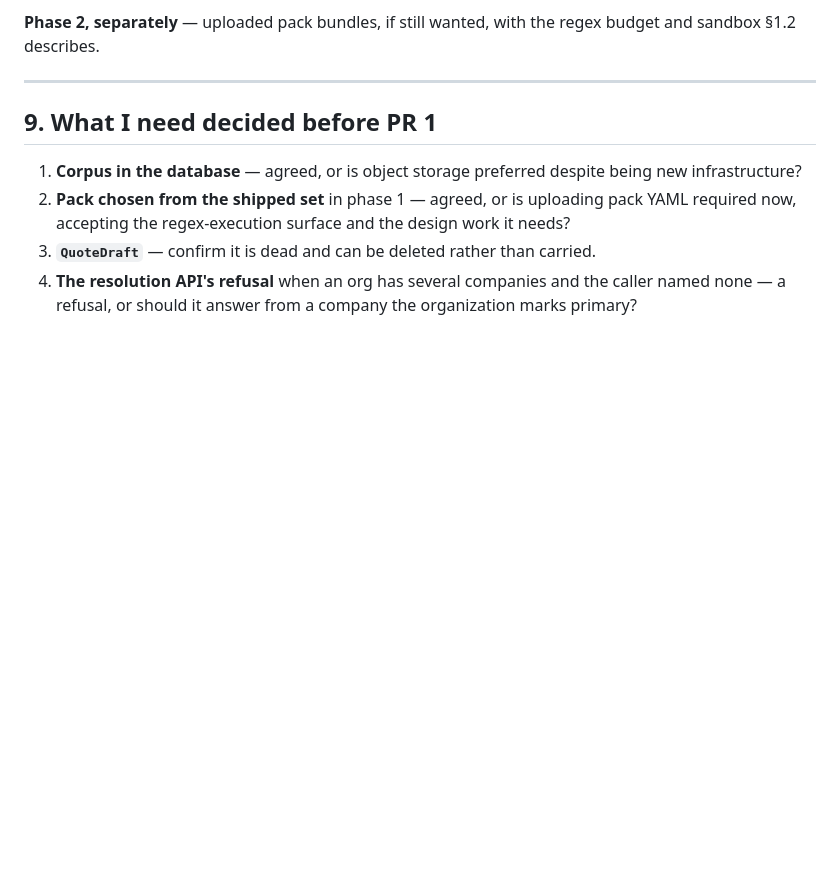
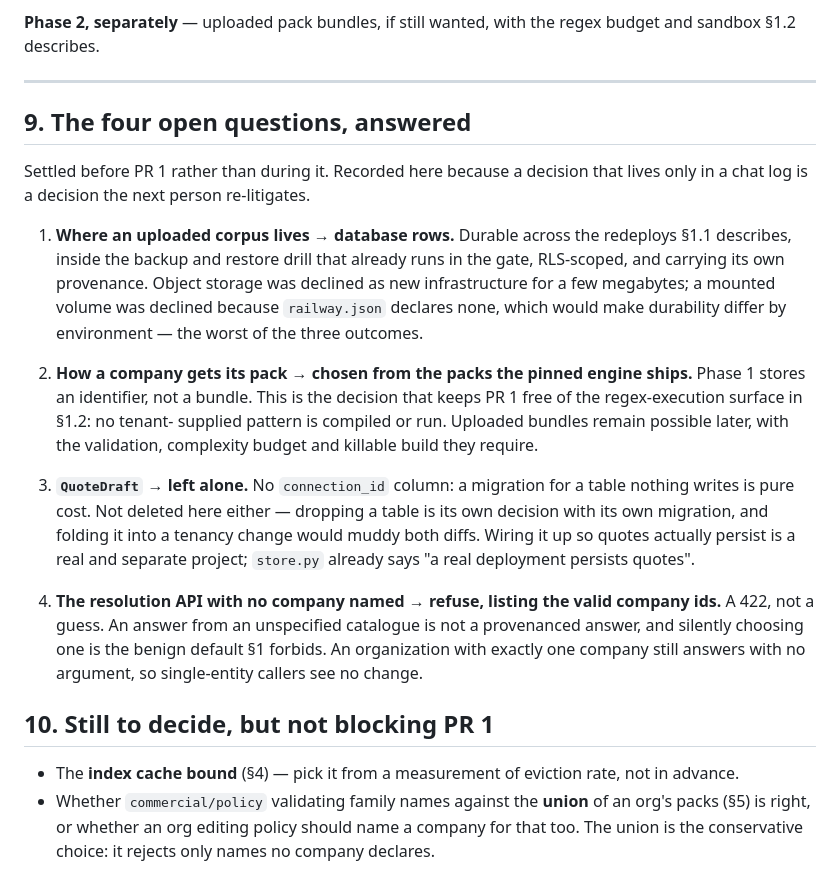
Before and after one commit to srisankethu/pie-portal, a Markdown page: docs/per-company-catalogues.md, the part around the change. Rendered like a GitHub page; blank space fills up the shorter version.

Commit message:
Answer the four open questions on the per-company catalogue plan
Settled before PR 1 rather than during it, and recorded in the plan because a
decision that lives only in a chat log is one the next person re-litigates.

- Uploaded corpora are stored as database rows: durable across the redeploys
  the plan's §1.1 describes, inside the backup and restore drill the gate
  already runs, RLS-scoped, and carrying their own provenance. Object storage
  declined as new infrastructure for a few megabytes; a mounted volume declined
  because railway.json declares none, so durability would differ by environment.

- A company's pack is chosen from the packs the pinned engine ships, not
  uploaded. This is what keeps PR 1 clear of the regex-execution surface: no
  tenant-supplied pattern is compiled or run over 6,700 rows inside a
  synchronous build. Uploaded bundles stay possible later, with the validation,
  complexity budget and killable build they need.

- QuoteDraft is left alone. No connection_id on a table nothing constructs, and
  no deletion riding along in a tenancy change.

- The resolution API refuses with a 422 naming the valid companies when an org
  has several and the caller named none. An answer from an unspecified
  catalogue is not provenanced, and picking one silently is the benign default
  §1 forbids. A single-company org is unaffected.

Also splits out the two things that genuinely should not be decided yet: the
index cache bound, which wants a measurement rather than a guess, and whether
policy family validation reads the union of an org's packs.

```diff
--- a/docs/per-company-catalogues.md
+++ b/docs/per-company-catalogues.md
@@ -294,14 +294,42 @@ budget and sandbox §1.2 describes.
 
 ---
 
-## 9. What I need decided before PR 1
+## 9. The four open questions, answered
 
-1. **Corpus in the database** — agreed, or is object storage preferred despite
-   being new infrastructure?
-2. **Pack chosen from the shipped set** in phase 1 — agreed, or is uploading
-   pack YAML required now, accepting the regex-execution surface and the design
-   work it needs?
-3. **`QuoteDraft`** — confirm it is dead and can be deleted rather than carried.
-4. **The resolution API's refusal** when an org has several companies and the
-   caller named none — a refusal, or should it answer from a company the
-   organization marks primary?
+Settled before PR 1 rather than during it. Recorded here because a decision that
+lives only in a chat log is a decision the next person re-litigates.
+
+1. **Where an uploaded corpus lives → database rows.** Durable across the
+   redeploys §1.1 describes, inside the backup and restore drill that already
+   runs in the gate, RLS-scoped, and carrying its own provenance. Object storage
+   was declined as new infrastructure for a few megabytes; a mounted volume was
+   declined because `railway.json` declares none, which would make durability
+   differ by environment — the worst of the three outcomes.
+
+2. **How a company gets its pack → chosen from the packs the pinned engine
+   ships.** Phase 1 stores an identifier, not a bundle. This is the decision
+   that keeps PR 1 free of the regex-execution surface in §1.2: no tenant-
+   supplied pattern is compiled or run. Uploaded bundles remain possible later,
+   with the validation, complexity budget and killable build they require.
+
+3. **`QuoteDraft` → left alone.** No `connection_id` column: a migration for a
+   table nothing writes is pure cost. Not deleted here either — dropping a table
+   is its own decision with its own migration, and folding it into a tenancy
+   change would muddy both diffs. Wiring it up so quotes actually persist is a
+   real and separate project; `store.py` already says "a real deployment
+   persists quotes".
+
+4. **The resolution API with no company named → refuse, listing the valid
+   company ids.** A 422, not a guess. An answer from an unspecified catalogue is
+   not a provenanced answer, and silently choosing one is the benign default §1
+   forbids. An organization with exactly one company still answers with no
+   argument, so single-entity callers see no change.
+
+## 10. Still to decide, but not blocking PR 1
+
+- The **index cache bound** (§4) — pick it from a measurement of eviction rate,
+  not in advance.
+- Whether `commercial/policy` validating family names against the **union** of an
+  org's packs (§5) is right, or whether an org editing policy should name a
+  company for that too. The union is the conservative choice: it rejects only
+  names no company declares.
```
